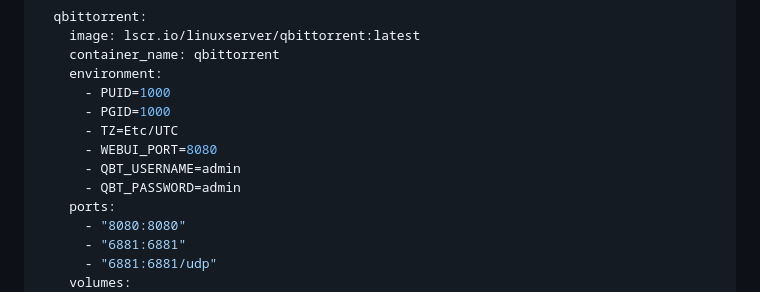
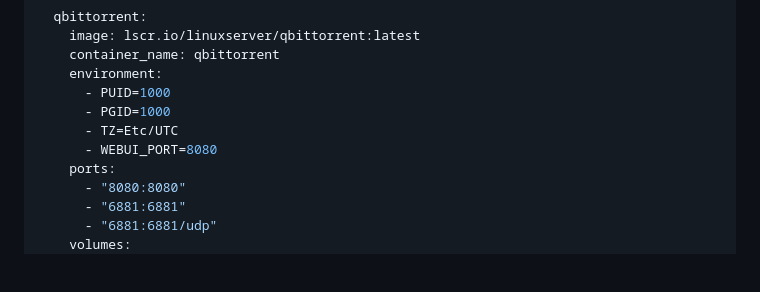
Before and after one commit to rezaqomy/sample_docker, a Markdown page: COMMANDS.md, the part around the change. Drawn GitHub-style; blank space fills up the shorter version.

Commit message:
Remove aditional credentials from COMMANDS.md

```diff
--- a/COMMANDS.md
+++ b/COMMANDS.md
@@ -160,8 +160,6 @@ services:
       - PGID=1000
       - TZ=Etc/UTC
       - WEBUI_PORT=8080
-      - QBT_USERNAME=admin
-      - QBT_PASSWORD=admin
     ports:
       - "8080:8080"
       - "6881:6881"
```
